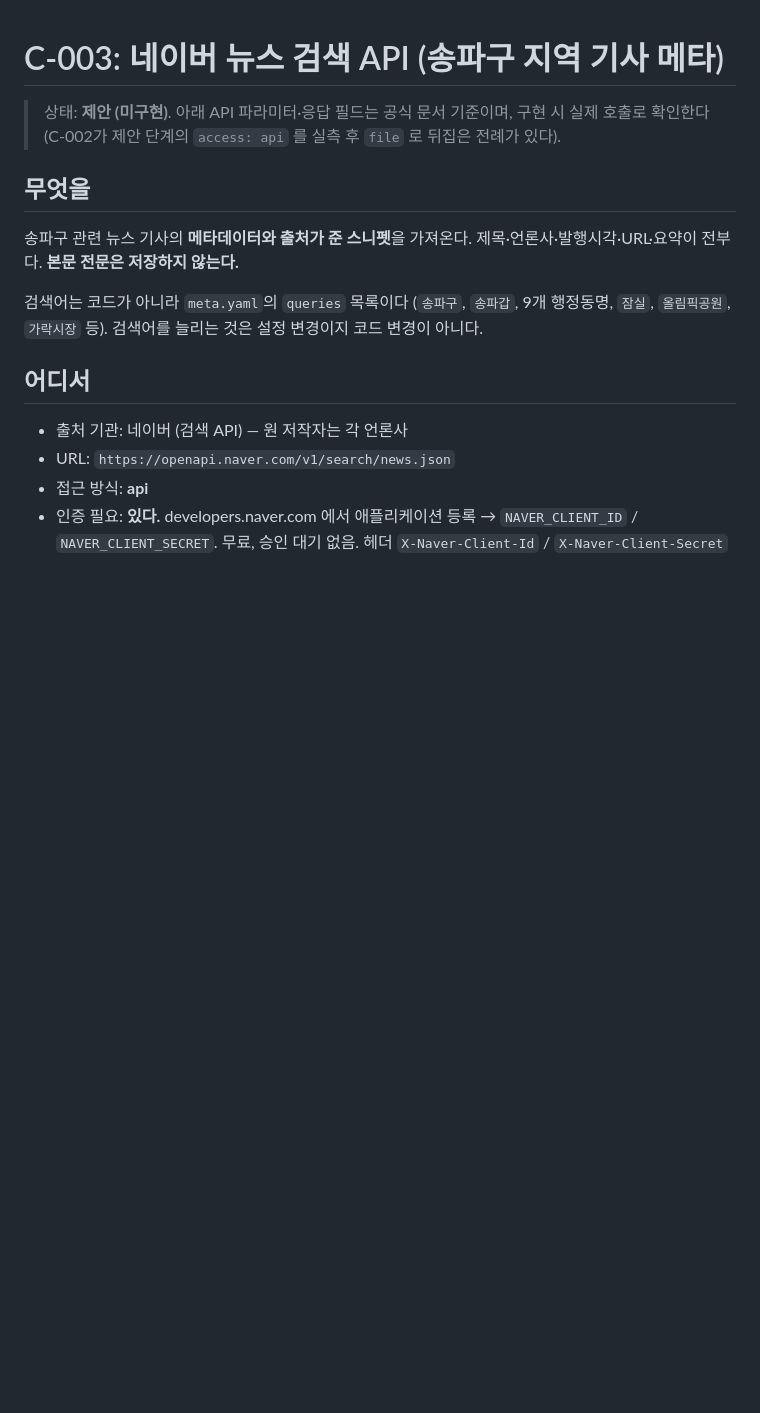
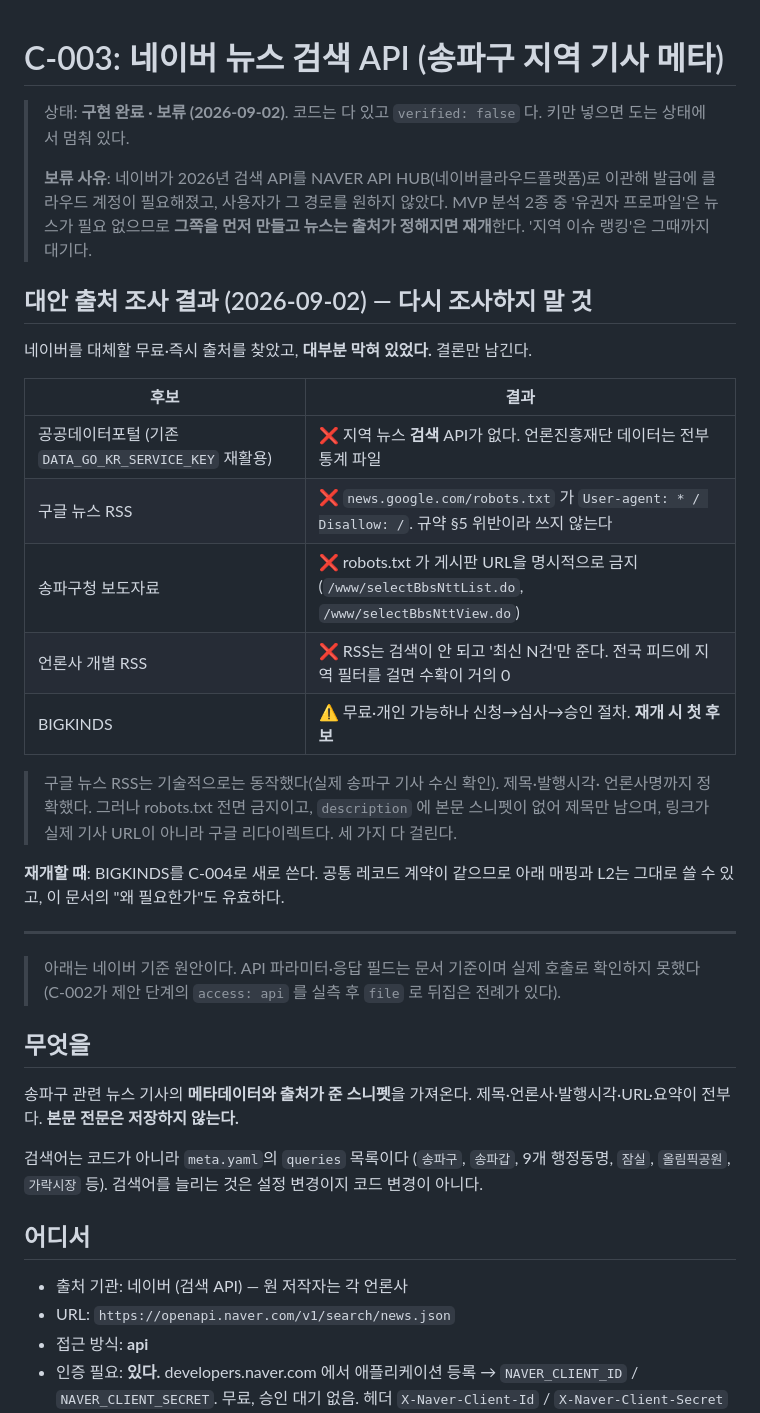
Before and after one commit to wjddntjr555w/votelink2, a Markdown page: docs/proposals/C-003-naver-news.md, the part around the change. Rendered like a GitHub page; blank space fills up the shorter version.

Commit message:
docs: 뉴스 수집 보류 결정과 대안 출처 조사 결과 기록
네이버가 검색 API 발급을 네이버클라우드 계정 기반으로 이관했고 그 경로를
쓰지 않기로 했다. 무료·즉시인 대안을 찾았으나 대부분 막혀 있었다.

  공공데이터포털  지역 뉴스 '검색' API 자체가 없다 (통계 파일뿐)
  구글 뉴스 RSS   robots.txt 가 User-agent:* Disallow:/ 다. 규약 §5 위반
  송파구청 보도자료 robots.txt 가 게시판 URL을 명시적으로 금지
  언론사 개별 RSS  검색이 안 되고 최신 N건만 준다. 지역 필터를 걸면 수확 0
  BIGKINDS        무료지만 신청→심사→승인. 재개 시 첫 후보

구글 뉴스 RSS 는 기술적으로 동작했다(실제 송파구 기사 수신 확인). 제목·
발행시각·언론사명까지 정확했다. 그러나 robots.txt 전면 금지에 더해 본문
스니펫이 없어 제목만 남고, 링크가 실제 기사 URL이 아니라 구글 리다이렉트다.

결론을 C-003 상단과 SETUP §5 에 남겼다. 이 조사를 다시 하지 않기 위해서다.
naver_news 코드는 그대로 둔다 — 키만 넣으면 도는 상태다.

MVP 분석 2종 중 '유권자 프로파일'은 뉴스가 필요 없으므로 그쪽을 먼저 만든다.
'지역 이슈 랭킹'만 출처가 정해질 때까지 대기다.

Co-Authored-By: Claude Sonnet 5 <noreply@anthropic.com>
Claude-Session: https://claude.ai/code/session_01TCxW2MFQ7KcuCTMUaPegkd

```diff
--- a/docs/proposals/C-003-naver-news.md
+++ b/docs/proposals/C-003-naver-news.md
@@ -1,7 +1,37 @@
 # C-003: 네이버 뉴스 검색 API (송파구 지역 기사 메타)
 
-> 상태: **제안 (미구현)**. 아래 API 파라미터·응답 필드는 공식 문서 기준이며,
-> 구현 시 실제 호출로 확인한다 (C-002가 제안 단계의 `access: api` 를
+> 상태: **구현 완료 · 보류 (2026-09-02)**. 코드는 다 있고 `verified: false` 다.
+> 키만 넣으면 도는 상태에서 멈춰 있다.
+>
+> **보류 사유**: 네이버가 2026년 검색 API를 NAVER API HUB(네이버클라우드플랫폼)로
+> 이관해 발급에 클라우드 계정이 필요해졌고, 사용자가 그 경로를 원하지 않았다.
+> MVP 분석 2종 중 '유권자 프로파일'은 뉴스가 필요 없으므로 **그쪽을 먼저 만들고
+> 뉴스는 출처가 정해지면 재개**한다. '지역 이슈 랭킹'은 그때까지 대기다.
+
+## 대안 출처 조사 결과 (2026-09-02) — 다시 조사하지 말 것
+
+네이버를 대체할 무료·즉시 출처를 찾았고, **대부분 막혀 있었다.** 결론만 남긴다.
+
+| 후보 | 결과 |
+|---|---|
+| 공공데이터포털 (기존 `DATA_GO_KR_SERVICE_KEY` 재활용) | ❌ 지역 뉴스 **검색** API가 없다. 언론진흥재단 데이터는 전부 통계 파일 |
+| 구글 뉴스 RSS | ❌ `news.google.com/robots.txt` 가 `User-agent: * / Disallow: /`. 규약 §5 위반이라 쓰지 않는다 |
+| 송파구청 보도자료 | ❌ robots.txt 가 게시판 URL을 명시적으로 금지 (`/www/selectBbsNttList.do`, `/www/selectBbsNttView.do`) |
+| 언론사 개별 RSS | ❌ RSS는 검색이 안 되고 '최신 N건'만 준다. 전국 피드에 지역 필터를 걸면 수확이 거의 0 |
+| BIGKINDS | ⚠️ 무료·개인 가능하나 신청→심사→승인 절차. **재개 시 첫 후보** |
+
+> 구글 뉴스 RSS는 기술적으로는 동작했다(실제 송파구 기사 수신 확인). 제목·발행시각·
+> 언론사명까지 정확했다. 그러나 robots.txt 전면 금지이고, `description` 에 본문
+> 스니펫이 없어 제목만 남으며, 링크가 실제 기사 URL이 아니라 구글 리다이렉트다.
+> 세 가지 다 걸린다.
+
+**재개할 때**: BIGKINDS를 C-004로 새로 쓴다. 공통 레코드 계약이 같으므로
+아래 매핑과 L2는 그대로 쓸 수 있고, 이 문서의 "왜 필요한가"도 유효하다.
+
+---
+
+> 아래는 네이버 기준 원안이다. API 파라미터·응답 필드는 문서 기준이며
+> 실제 호출로 확인하지 못했다 (C-002가 제안 단계의 `access: api` 를
 > 실측 후 `file` 로 뒤집은 전례가 있다).
 
 ## 무엇을
```
Also changed, not shown: docs/SETUP.md (+13 -1 lines).
